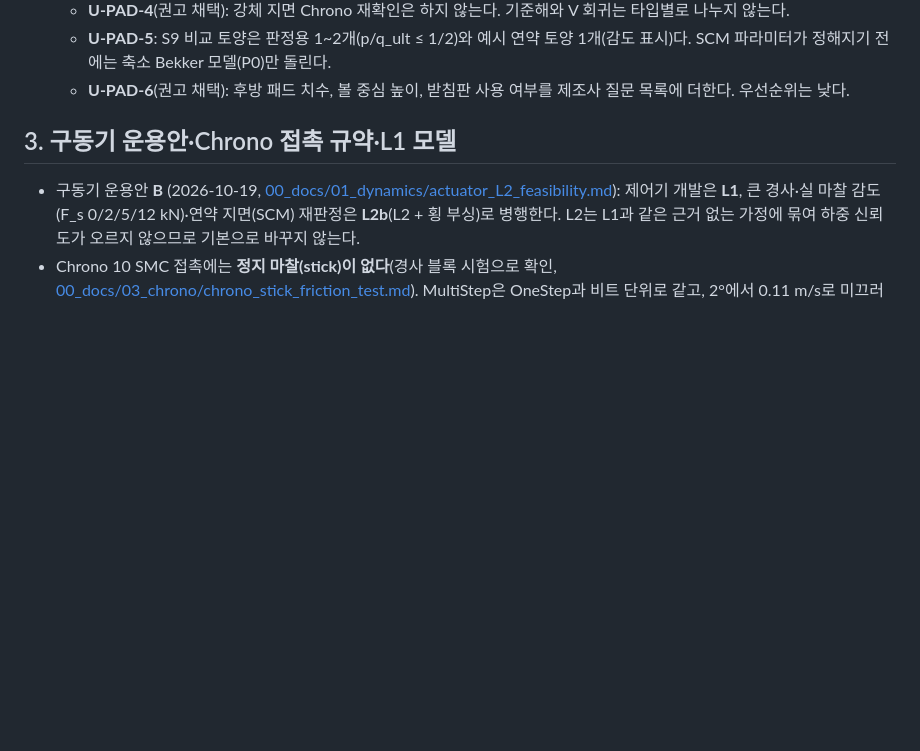
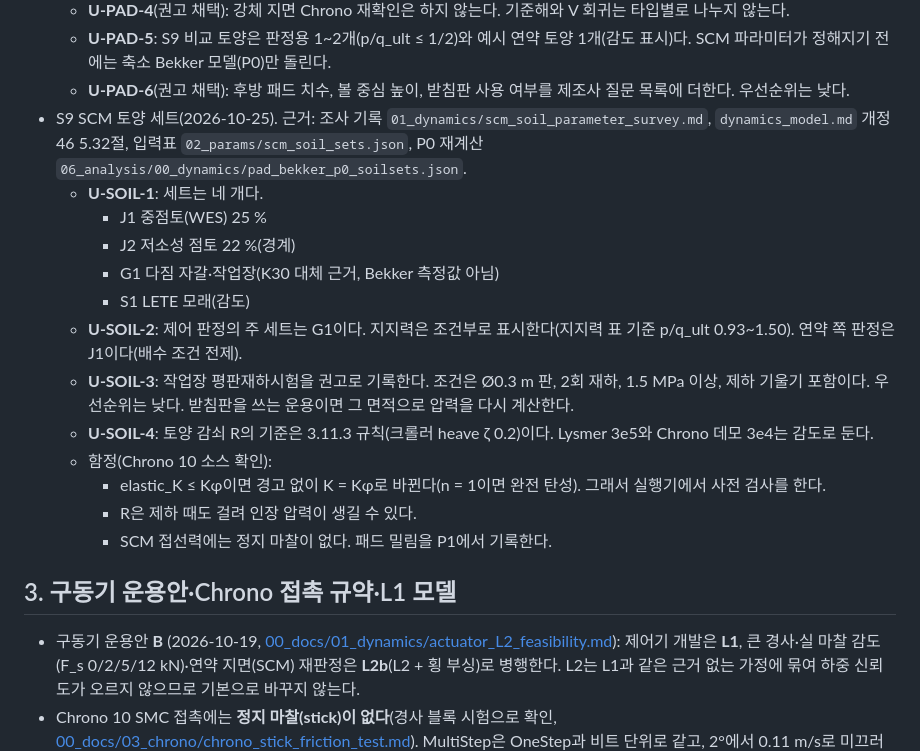
Before and after one commit to jinbeomjeong/outrigger_control, a Markdown page: 00_docs/decision_log.md, the part around the change. Drawn GitHub-style; blank space fills up the shorter version.

Commit message:
Docs: record U-SOIL-1..4 soil set decisions
Co-Authored-By: Claude Opus 5.5 <noreply@anthropic.com>
Claude-Session: https://claude.ai/code/session_017DBJAjCQP9mNGDJtM1bqh6

```diff
--- a/00_docs/decision_log.md
+++ b/00_docs/decision_log.md
@@ -55,6 +55,19 @@
   - **U-PAD-4**(권고 채택): 강체 지면 Chrono 재확인은 하지 않는다. 기준해와 V 회귀는 타입별로 나누지 않는다.
   - **U-PAD-5**: S9 비교 토양은 판정용 1~2개(p/q_ult ≤ 1/2)와 예시 연약 토양 1개(감도 표시)다. SCM 파라미터가 정해지기 전에는 축소 Bekker 모델(P0)만 돌린다.
   - **U-PAD-6**(권고 채택): 후방 패드 치수, 볼 중심 높이, 받침판 사용 여부를 제조사 질문 목록에 더한다. 우선순위는 낮다.
+- S9 SCM 토양 세트(2026-10-25). 근거: 조사 기록 `01_dynamics/scm_soil_parameter_survey.md`, `dynamics_model.md` 개정 46 5.32절, 입력표 `02_params/scm_soil_sets.json`, P0 재계산 `06_analysis/00_dynamics/pad_bekker_p0_soilsets.json`.
+  - **U-SOIL-1**: 세트는 네 개다.
+    - J1 중점토(WES) 25 %
+    - J2 저소성 점토 22 %(경계)
+    - G1 다짐 자갈·작업장(K30 대체 근거, Bekker 측정값 아님)
+    - S1 LETE 모래(감도)
+  - **U-SOIL-2**: 제어 판정의 주 세트는 G1이다. 지지력은 조건부로 표시한다(지지력 표 기준 p/q_ult 0.93~1.50). 연약 쪽 판정은 J1이다(배수 조건 전제).
+  - **U-SOIL-3**: 작업장 평판재하시험을 권고로 기록한다. 조건은 Ø0.3 m 판, 2회 재하, 1.5 MPa 이상, 제하 기울기 포함이다. 우선순위는 낮다. 받침판을 쓰는 운용이면 그 면적으로 압력을 다시 계산한다.
+  - **U-SOIL-4**: 토양 감쇠 R의 기준은 3.11.3 규칙(크롤러 heave ζ 0.2)이다. Lysmer 3e5와 Chrono 데모 3e4는 감도로 둔다.
+  - 함정(Chrono 10 소스 확인):
+    - elastic_K ≤ Kφ이면 경고 없이 K = Kφ로 바뀐다(n = 1이면 완전 탄성). 그래서 실행기에서 사전 검사를 한다.
+    - R은 제하 때도 걸려 인장 압력이 생길 수 있다.
+    - SCM 접선력에는 정지 마찰이 없다. 패드 밀림을 P1에서 기록한다.
 
 ## 3. 구동기 운용안·Chrono 접촉 규약·L1 모델
 
```
Also changed, not shown: 00_docs/00_roadmap.md (+1 -1 lines).
